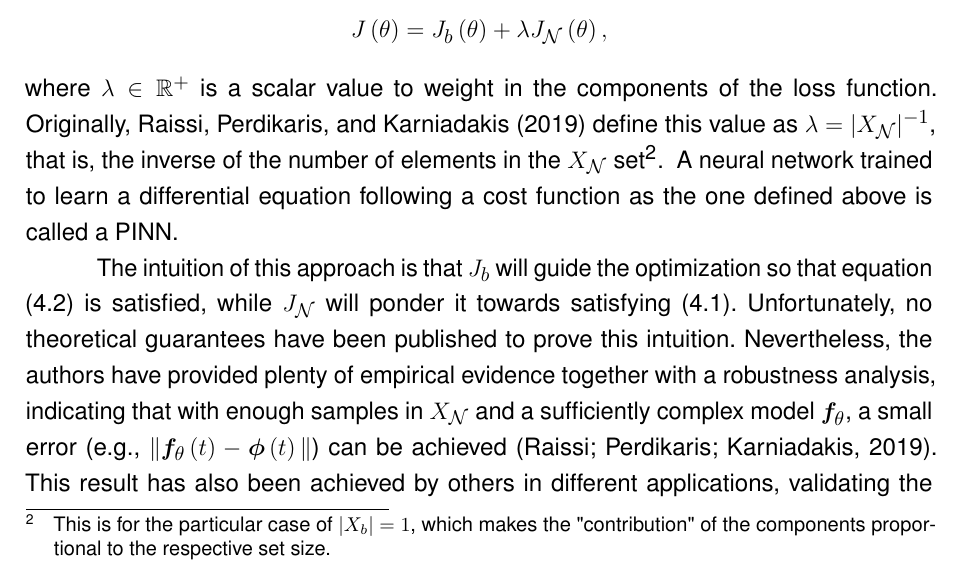
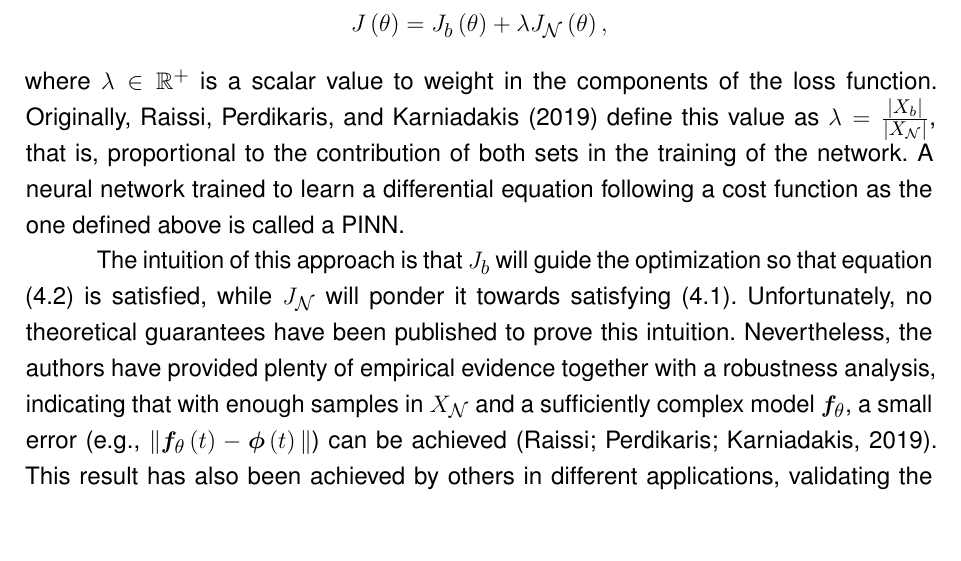
Before and after one commit to brunompacheco/bsc-thesis, a LaTeX thesis (main.tex, which reads chapters/4-chapter.tex): part of page 34 of 50, cut so that both start at the same text, the shorter picture padded with empty space. Compiled offline with pdfLaTeX.

Commit message:
professor's review

```diff
--- a/chapters/4-chapter.tex
+++ b/chapters/4-chapter.tex
@@ -52,8 +52,7 @@ J_{\mathcal{N}}\left( \gls{param} \right) = \sum_{t \in X_{\mathcal{N}}} \left\|
 Then, the cost function used to train the model is defined as \[
 J\left( \gls{param} \right) = J_b\left( \gls{param} \right) + \lambda J_{\mathcal{N}}\left( \gls{param} \right)
 ,\] where $\lambda \in \R^+$ is a scalar value to weight in the components of the loss function.
-Originally, \textcite{Raissi2019} define this value as $\lambda = |X_{\mathcal{N}}|^{-1}$, that is, the inverse of the number of elements in the $X_{\mathcal{N}}$ set\footnotemark.
-\footnotetext{This is for the particular case of $|X_b|=1$, which makes the "contribution" of the components proportional to the respective set size.}
+Originally, \textcite{Raissi2019} define this value as $\lambda = \frac{|X_{b}|}{|X_{\mathcal{N}}|}$, that is, proportional to the contribution of both sets in the training of the network.
 A neural network trained to learn a differential equation following a cost function as the one defined above is called a \gls{PINN}.
 
 The intuition of this approach is that $J_b$ will guide the optimization so that equation \eqref{eq:dl-ivp} is satisfied, while  $J_{\mathcal{N}}$ will ponder it towards satisfying \eqref{eq:dl-ode}.
```
